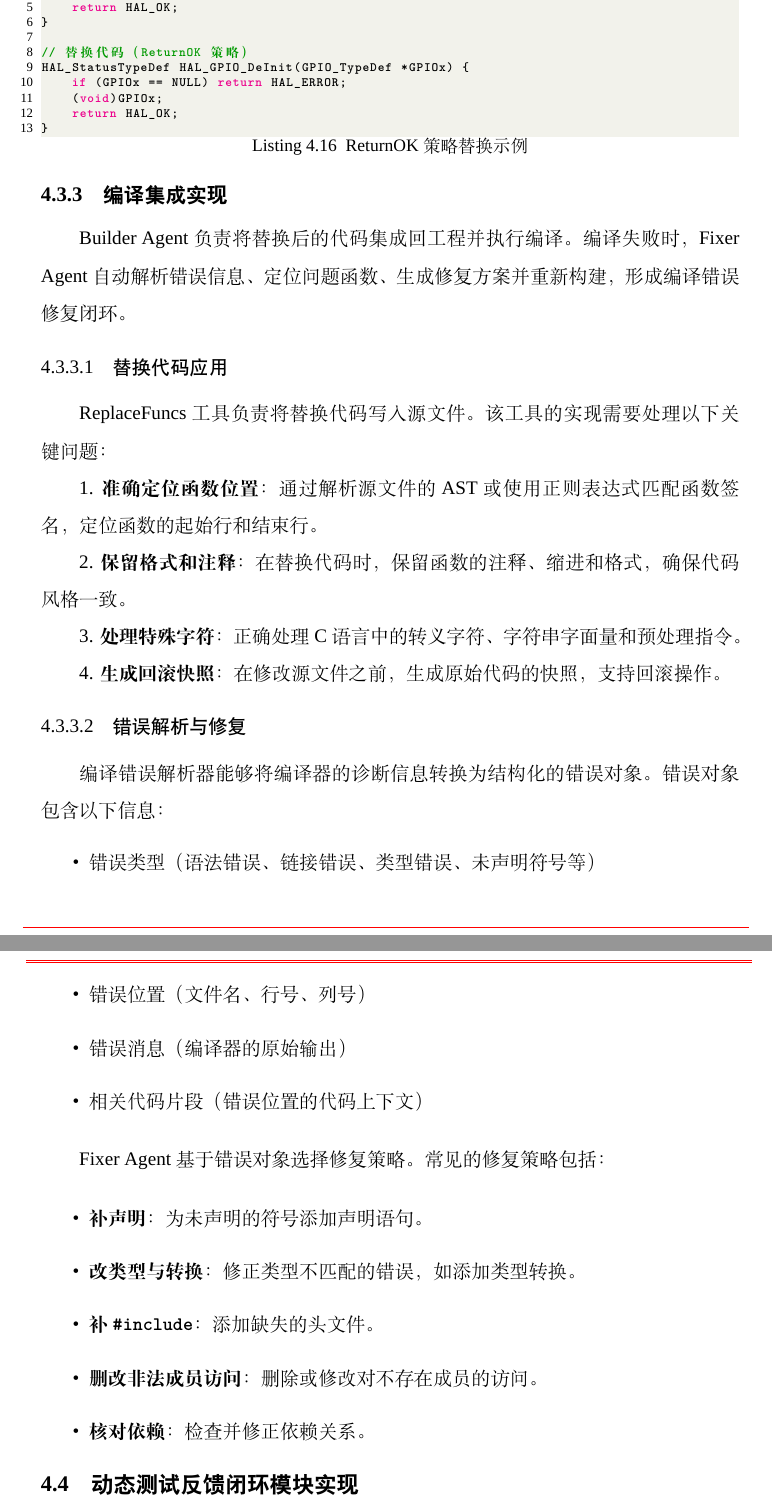
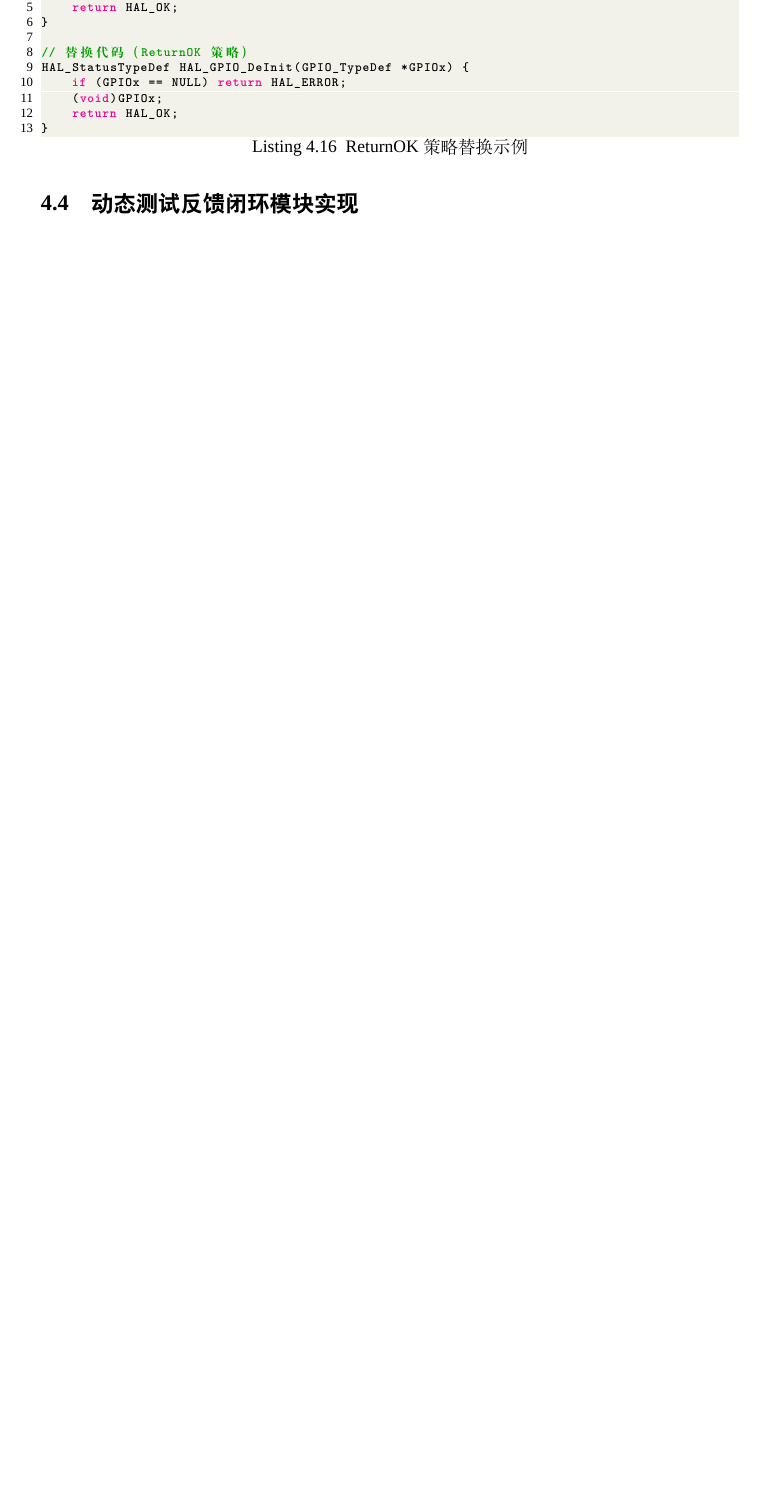
Before and after one commit to fireknight-hJ/my_thesis, a LaTeX thesis (main.tex, which reads body/chap04_implementation.tex): two parts of pages 59 and 60 of 93 before the commit and part of page 59 of 92 after it, the two joined at a grey line, cut so that both start at the same text, the shorter picture padded with empty space. Compiled offline with XeLaTeX; a missing font is replaced by an installed copy or a similar font; a LaTeX package or settings file that is missing is left out.

Commit message:
删除重复的4.3.3编译集成实现subsection，内容已在Builder/Fixer Agent中覆盖

```diff
--- a/body/chap04_implementation.tex
+++ b/body/chap04_implementation.tex
@@ -477,43 +477,6 @@ HAL_StatusTypeDef HAL_GPIO_DeInit(GPIO_TypeDef *GPIOx) {
 }
 \end{lstlisting}
 
-\subsection{编译集成实现}
-
-Builder Agent 负责将替换后的代码集成回工程并执行编译。编译失败时，Fixer Agent 自动解析错误信息、定位问题函数、生成修复方案并重新构建，形成编译错误修复闭环。
-
-\subsubsection{替换代码应用}
-
-ReplaceFuncs 工具负责将替换代码写入源文件。该工具的实现需要处理以下关键问题：
-
-1. \textbf{准确定位函数位置}：通过解析源文件的 AST 或使用正则表达式匹配函数签名，定位函数的起始行和结束行。
-
-2. \textbf{保留格式和注释}：在替换代码时，保留函数的注释、缩进和格式，确保代码风格一致。
-
-3. \textbf{处理特殊字符}：正确处理 C 语言中的转义字符、字符串字面量和预处理指令。
-
-4. \textbf{生成回滚快照}：在修改源文件之前，生成原始代码的快照，支持回滚操作。
-
-\subsubsection{错误解析与修复}
-
-编译错误解析器能够将编译器的诊断信息转换为结构化的错误对象。错误对象包含以下信息：
-
-\begin{itemize}
-\item 错误类型（语法错误、链接错误、类型错误、未声明符号等）
-\item 错误位置（文件名、行号、列号）
-\item 错误消息（编译器的原始输出）
-\item 相关代码片段（错误位置的代码上下文）
-\end{itemize}
-
-Fixer Agent 基于错误对象选择修复策略。常见的修复策略包括：
-
-\begin{itemize}
-\item \textbf{补声明}：为未声明的符号添加声明语句。
-\item \textbf{改类型与转换}：修正类型不匹配的错误，如添加类型转换。
-\item \textbf{补 \texttt{\#include}}：添加缺失的头文件。
-\item \textbf{删改非法成员访问}：删除或修改对不存在成员的访问。
-\item \textbf{核对依赖}：检查并修正依赖关系。
-\end{itemize}
-
 \section{动态测试反馈闭环模块实现}
 
 \subsection{仿真平台实现}
```
